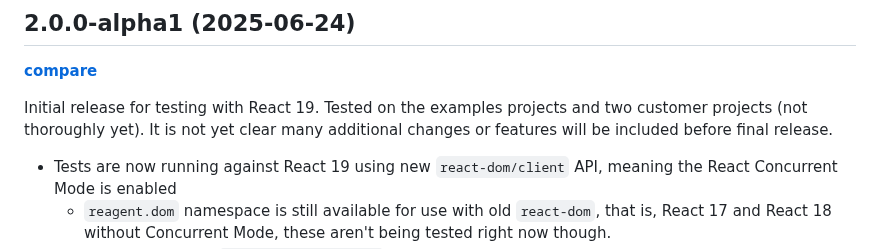
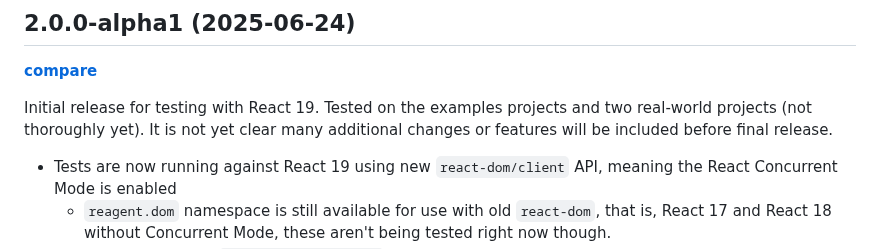
Before and after one commit to reagent-project/reagent, a Markdown page: CHANGELOG.md, the part around the change. Rendered like a GitHub page.

Commit message:
Update changelog

```diff
--- a/CHANGELOG.md
+++ b/CHANGELOG.md
@@ -5,7 +5,7 @@
 **[compare](https://github.com/reagent-project/reagent/compare/v1.3.0...v2.0.0-alpha1)**
 
 Initial release for testing with React 19. Tested on the examples projects and
-two customer projects (not thoroughly yet). It is not yet clear many
+two real-world projects (not thoroughly yet). It is not yet clear many
 additional changes or features will be included before final release.
 
 - Tests are now running against React 19 using new `react-dom/client` API,
```
